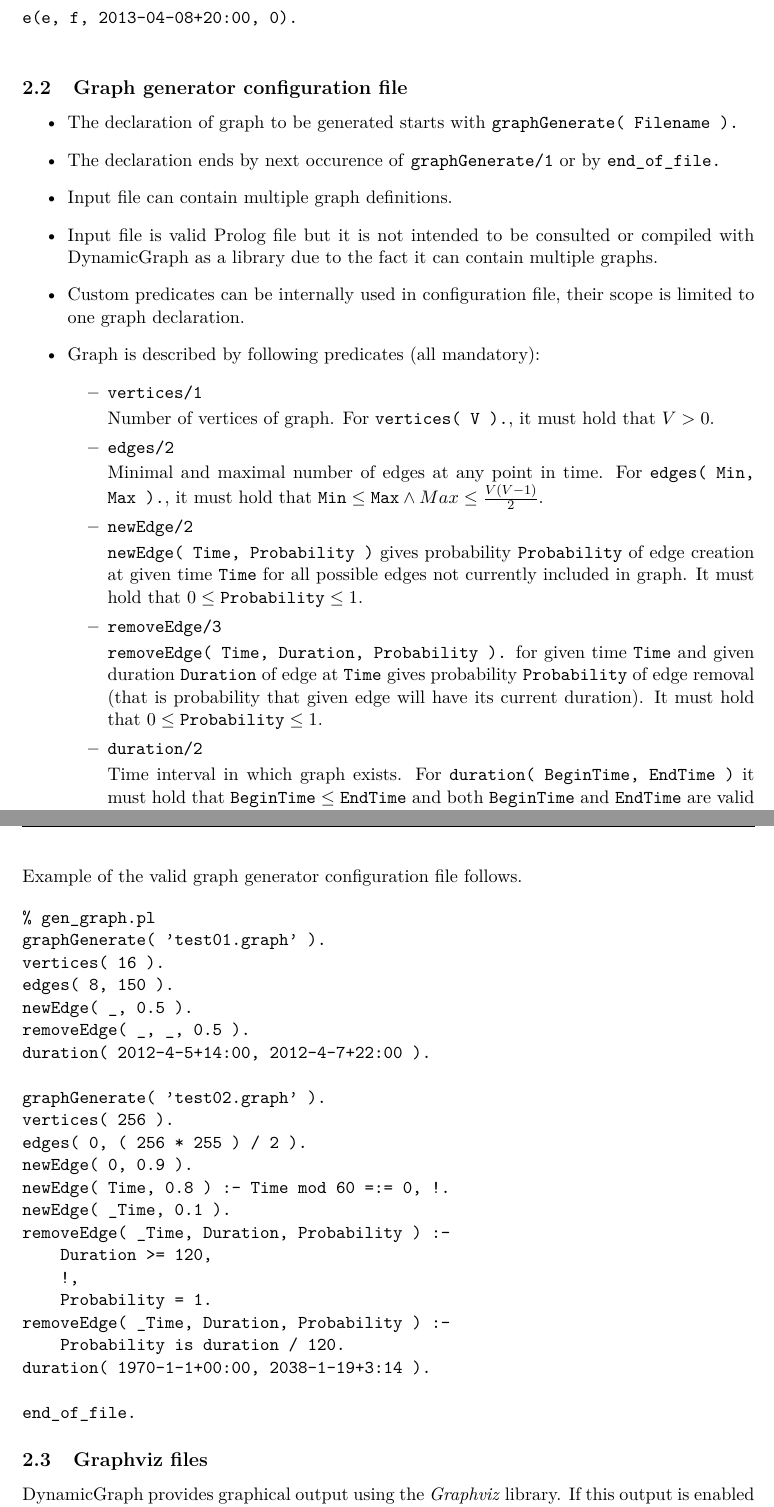
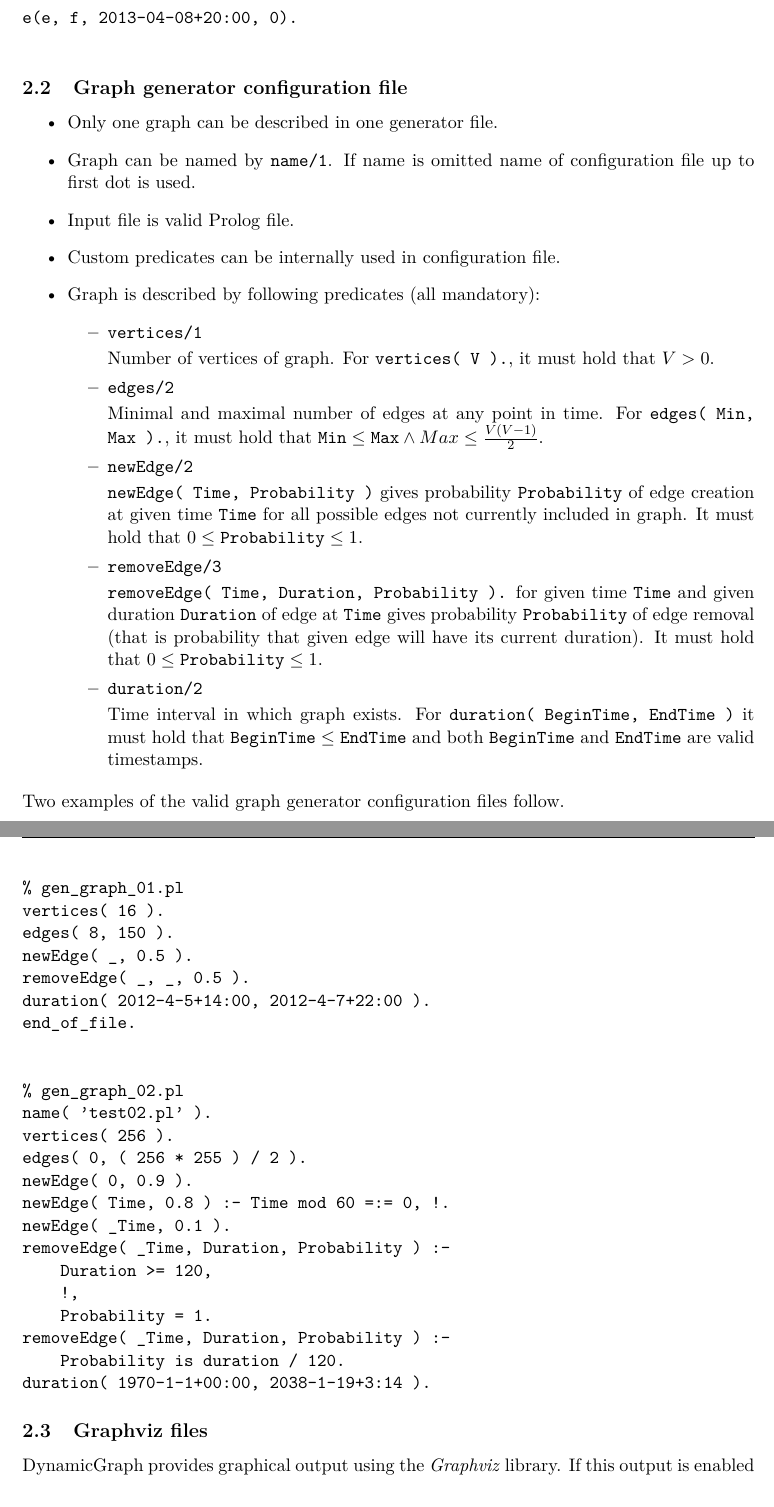
Before and after one commit to mathius/dynamicGraph, a LaTeX document (report/report.tex): two parts of pages 4 and 5 of 9, joined at a grey line, cut so that both start at the same text. Compiled offline with pdfLaTeX.

Commit message:
Report: Allow only one graph description per generator file.

```diff
--- a/report/report.tex
+++ b/report/report.tex
@@ -272,15 +272,11 @@ e(e, f, 2013-04-08+20:00, 0).
 \label{sec:files-generator}
 
 \begin{itemize}
-    \item The declaration of graph to be generated starts with \pl{graphGenerate( Filename ).}
-    \item The declaration ends by next occurence of \pl{graphGenerate/1} or by
-        \pl{end\_of\_file.}
-    \item Input file can contain multiple graph definitions.
-    \item Input file is valid Prolog file but it is not intended to be consulted or
-        compiled with DynamicGraph as a library due to the fact it can contain multiple
-        graphs.
-    \item Custom predicates can be internally used in configuration file, their scope
-        is limited to one graph declaration.
+    \item Only one graph can be described in one generator file.
+    \item Graph can be named by \pl{name/1}. If name is omitted name of configuration file
+        up to first dot is used.
+    \item Input file is valid Prolog file.
+    \item Custom predicates can be internally used in configuration file.
     \item Graph is described by following predicates (all mandatory):
         \begin{itemize}
             \item \pl{vertices/1}
@@ -311,18 +307,20 @@ e(e, f, 2013-04-08+20:00, 0).
         \end{itemize}
 
 \end{itemize}
-Example of the valid graph generator configuration file follows.
+Two examples of the valid graph generator configuration files follow.
 
 \begin{verbatim}
-% gen_graph.pl
-graphGenerate( 'test01.graph' ).
+% gen_graph_01.pl
 vertices( 16 ).
 edges( 8, 150 ).
 newEdge( _, 0.5 ).
 removeEdge( _, _, 0.5 ).
 duration( 2012-4-5+14:00, 2012-4-7+22:00 ).
+end_of_file.
 
-graphGenerate( 'test02.graph' ).
+
+% gen_graph_02.pl
+name( 'test02.pl' ).
 vertices( 256 ).
 edges( 0, ( 256 * 255 ) / 2 ).
 newEdge( 0, 0.9 ).
@@ -335,8 +333,6 @@ removeEdge( _Time, Duration, Probability ) :-
 removeEdge( _Time, Duration, Probability ) :-
     Probability is duration / 120.
 duration( 1970-1-1+00:00, 2038-1-19+3:14 ).
-
-end_of_file.
 \end{verbatim}
 
 \subsection{Graphviz files}
```
